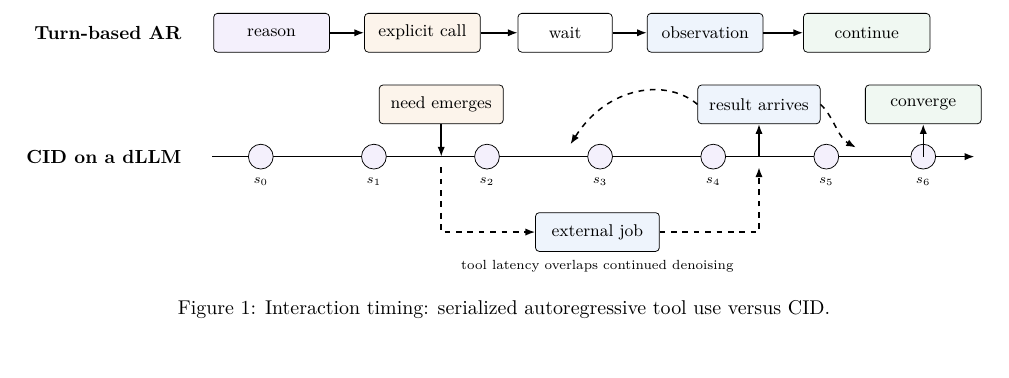
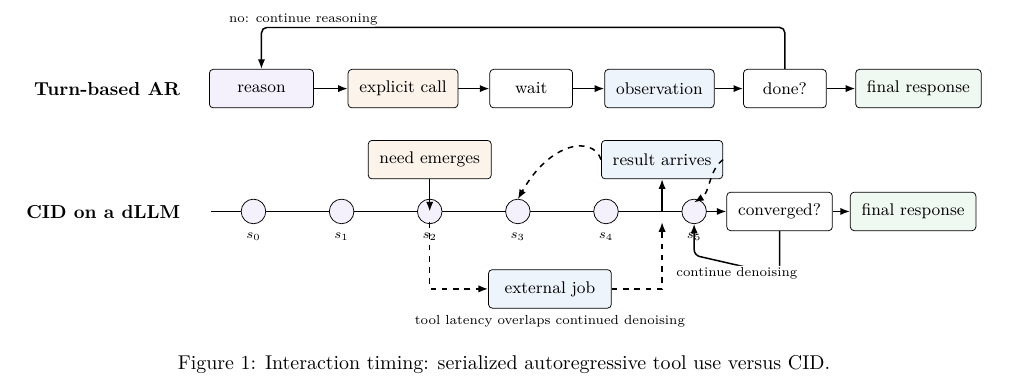
Before and after one commit to fwerkor/continuous-interaction-diffusion-paper, a LaTeX paper (paper.tex, which reads figures/interface-timing.tex): part of page 5 of 15, cut at the place of the change, the shorter picture padded with empty space. Compiled offline with pdfLaTeX.

Commit message:
refine figure 1 completion flow

```diff
--- a/figures/interface-timing.tex
+++ b/figures/interface-timing.tex
@@ -4,40 +4,49 @@
   event/.style={circle, draw, minimum size=4.6mm, inner sep=0pt},
   line/.style={-{Latex[length=1.8mm]}, thick},
   async/.style={-{Latex[length=1.8mm]}, thick, dashed},
-  note/.style={font=\scriptsize, align=center}
+  note/.style={font=\scriptsize, align=center},
+  edgeLabel/.style={font=\scriptsize, fill=white, inner sep=1pt}
 ]
-  % Turn-based AR lane.
+  % Turn-based AR lane: each observation starts another discrete decision point.
   \node[font=\bfseries, anchor=east] at (-0.35,2.15) {Turn-based AR};
-  \node[stage, fill=thoughtfill, minimum width=2.15cm] (arreason) at (1.2,2.15) {reason};
-  \node[stage, fill=runtimefill, minimum width=2.15cm] (arcall) at (4.0,2.15) {explicit call};
-  \node[stage, minimum width=1.75cm] (arwait) at (6.65,2.15) {wait};
-  \node[stage, fill=factfill, minimum width=2.15cm] (arobs) at (9.25,2.15) {observation};
-  \node[stage, fill=displayfill, minimum width=2.35cm] (arcont) at (12.25,2.15) {continue};
+  \node[stage, fill=thoughtfill, minimum width=1.95cm] (arreason) at (1.05,2.15) {reason};
+  \node[stage, fill=runtimefill, minimum width=2.05cm] (arcall) at (3.70,2.15) {explicit call};
+  \node[stage, minimum width=1.55cm] (arwait) at (6.10,2.15) {wait};
+  \node[stage, fill=factfill, minimum width=2.05cm] (arobs) at (8.50,2.15) {observation};
+  \node[stage, minimum width=1.55cm] (ardone) at (10.85,2.15) {done?};
+  \node[stage, fill=displayfill, minimum width=2.15cm] (arfinal) at (13.35,2.15) {final response};
   \draw[line] (arreason) -- (arcall);
   \draw[line] (arcall) -- (arwait);
   \draw[line] (arwait) -- (arobs);
-  \draw[line] (arobs) -- (arcont);
+  \draw[line] (arobs) -- (ardone);
+  \draw[line] (ardone) -- (arfinal);
+  \draw[line, rounded corners=3pt] (ardone.north) -- ++(0,0.78cm) -|
+    node[edgeLabel, above, pos=0.46] {no: continue reasoning} (arreason.north);
 
-  % CID lane.
+  % CID lane: arrivals enter the current trajectory rather than starting a new turn.
   \node[font=\bfseries, anchor=east] at (-0.35,-0.15) {CID on a dLLM};
-  \draw[line] (0.1,-0.15) -- (14.25,-0.15);
-  \foreach \x/\lab in {1.0/$s_0$,3.1/$s_1$,5.2/$s_2$,7.3/$s_3$,9.4/$s_4$,11.5/$s_5$,13.3/$s_6$} {
+  \node[stage, minimum width=1.65cm] (cidcheck) at (10.75,-0.15) {converged?};
+  \node[stage, fill=displayfill, minimum width=2.15cm] (cidfinal) at (13.25,-0.15) {final response};
+  \draw[line] (0.1,-0.15) -- (cidcheck.west);
+  \foreach \x/\lab in {0.9/$s_0$,2.55/$s_1$,4.2/$s_2$,5.85/$s_3$,7.5/$s_4$,9.15/$s_5$} {
     \node[event, fill=thoughtfill] at (\x,-0.15) {};
     \node[note] at (\x,-0.62) {\lab};
   }
-  \node[stage, fill=runtimefill, minimum width=2.0cm] (need) at (4.35,0.82) {need emerges};
-  \draw[line] (need.south) -- (4.35,-0.15);
+  \draw[line] (cidcheck) -- (cidfinal);
+  \draw[line, rounded corners=3pt] (cidcheck.south) -- ++(0,-0.82cm)
+    -- node[edgeLabel, below] {continue denoising} (9.15,-0.97)
+    -- (9.15,-0.38);
 
-  \node[stage, fill=factfill, minimum width=2.3cm] (job) at (7.25,-1.55) {external job};
-  \draw[async] (4.35,-0.35) |- (job.west);
-  \draw[async] (job.east) -| (10.25,-0.35);
-  \node[note] at (7.25,-2.18) {tool latency overlaps continued denoising};
+  \node[stage, fill=runtimefill, minimum width=2.0cm] (need) at (4.20,0.82) {need emerges};
+  \draw[line] (need.south) -- (4.20,-0.15);
 
-  \node[stage, fill=factfill, minimum width=2.2cm] (arrival) at (10.25,0.82) {result arrives};
-  \draw[line] (10.25,-0.15) -- (arrival.south);
-  \draw[async] (arrival.west) .. controls (8.55,1.30) and (7.45,1.18) .. (6.75,0.08);
-  \draw[async] (arrival.east) .. controls (11.62,0.62) and (11.72,0.20) .. (12.05,0.02);
+  \node[stage, fill=factfill, minimum width=2.3cm] (job) at (6.45,-1.60) {external job};
+  \draw[async] (4.20,-0.35) |- (job.west);
+  \draw[async] (job.east) -| (8.55,-0.35);
+  \node[note] at (6.45,-2.20) {tool latency overlaps continued denoising};
 
-  \node[stage, fill=displayfill, minimum width=2.15cm] (stable) at (13.3,0.82) {converge};
-  \draw[line] (13.3,-0.15) -- (stable.south);
+  \node[stage, fill=factfill, minimum width=2.2cm] (arrival) at (8.55,0.82) {result arrives};
+  \draw[line] (8.55,-0.15) -- (arrival.south);
+  \draw[async] (arrival.west) .. controls (7.25,1.28) and (6.45,1.15) .. (5.85,0.08);
+  \draw[async] (arrival.east) .. controls (9.42,0.62) and (9.45,0.20) .. (9.15,0.02);
 \end{tikzpicture}
```
